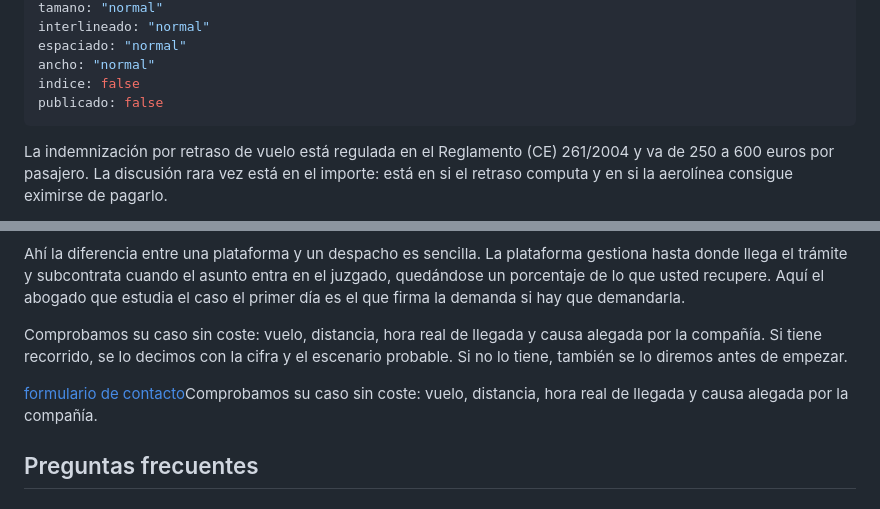
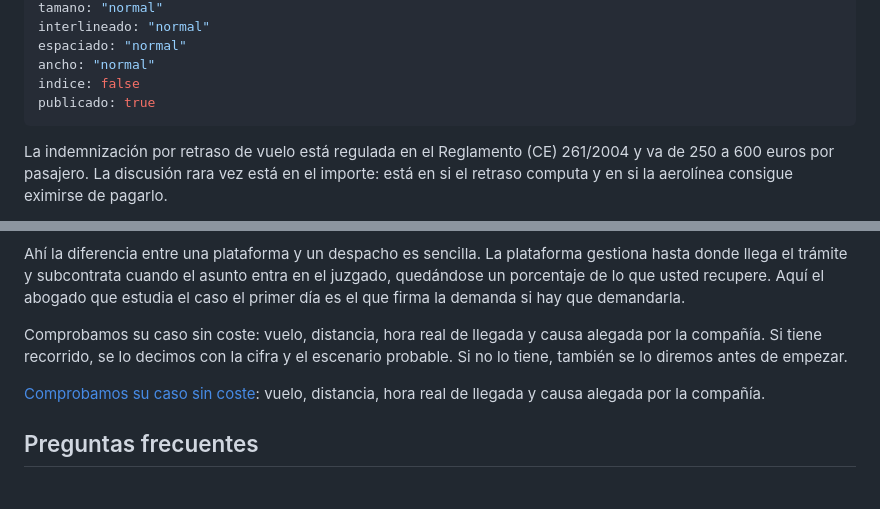
Before and after one commit to Ivanrm01/Jurmia-abogados, a Markdown page: contenido/blog/2026-09-06-indemnizacion-retraso-vuelo-tres-horas.md, 2 parts joined by grey strips. Rendered like a GitHub page.

Commit message:
Actualiza el artículo: Vuelo retrasado más de 3 horas: cuándo hay indemnización y cuánto (Iván Rojas Monfort)

```diff
--- a/contenido/blog/2026-09-06-indemnizacion-retraso-vuelo-tres-horas.md
+++ b/contenido/blog/2026-09-06-indemnizacion-retraso-vuelo-tres-horas.md
@@ -17,7 +17,7 @@ interlineado: "normal"
 espaciado: "normal"
 ancho: "normal"
 indice: false
-publicado: false
+publicado: true
 ---
 
 La indemnización por retraso de vuelo está regulada en el Reglamento (CE) 261/2004 y va de 250 a 600 euros por pasajero. La discusión rara vez está en el importe: está en si el retraso computa y en si la aerolínea consigue eximirse de pagarlo.
@@ -114,7 +114,7 @@ Ahí la diferencia entre una plataforma y un despacho es sencilla. La plataforma
 
 Comprobamos su caso sin coste: vuelo, distancia, hora real de llegada y causa alegada por la compañía. Si tiene recorrido, se lo decimos con la cifra y el escenario probable. Si no lo tiene, también se lo diremos antes de empezar.
 
-[formulario de contacto](/#contacto)Comprobamos su caso sin coste: vuelo, distancia, hora real de llegada y causa alegada por la compañía.
+[Comprobamos su caso sin coste](https://www.jurmiabogados.es/#contacto): vuelo, distancia, hora real de llegada y causa alegada por la compañía.
 
 ## Preguntas frecuentes
 
```
